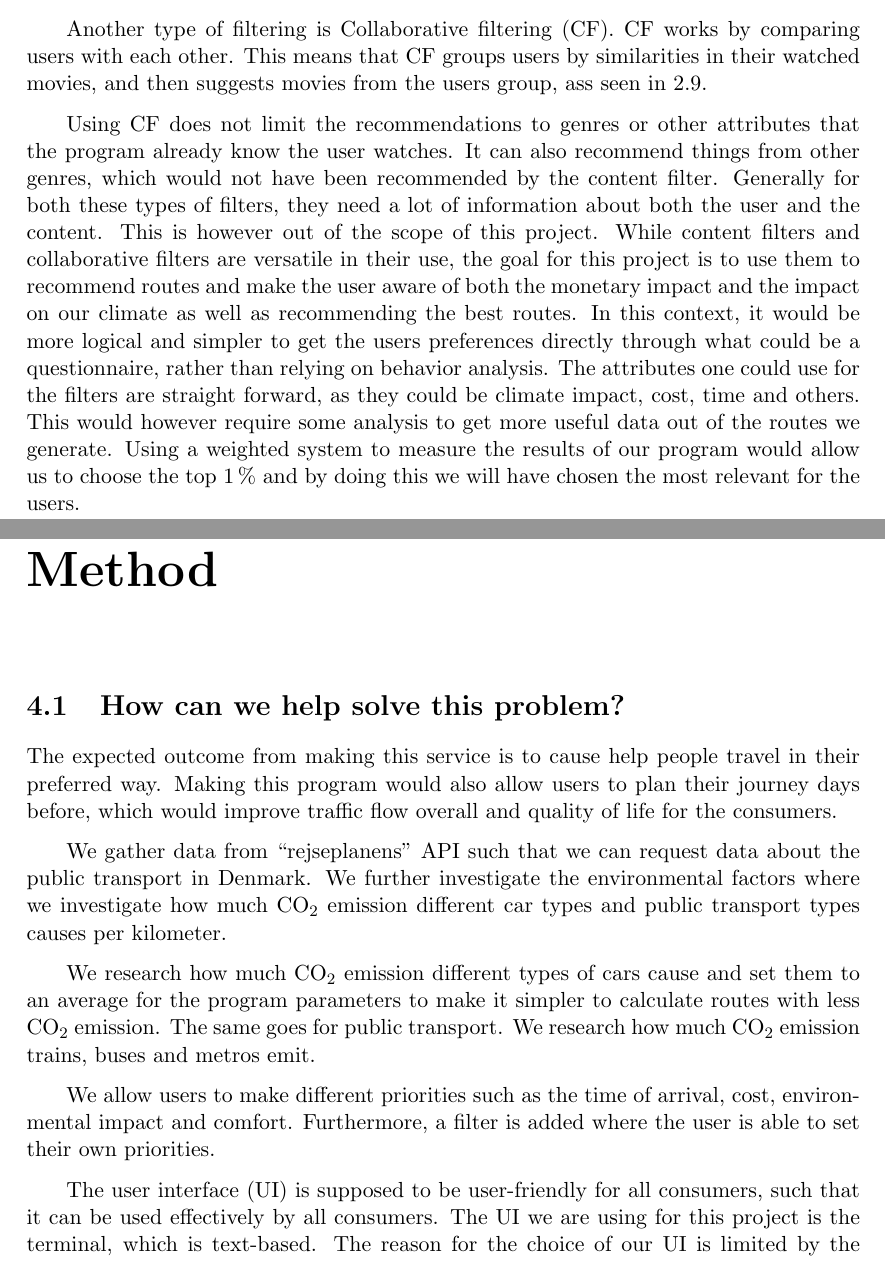
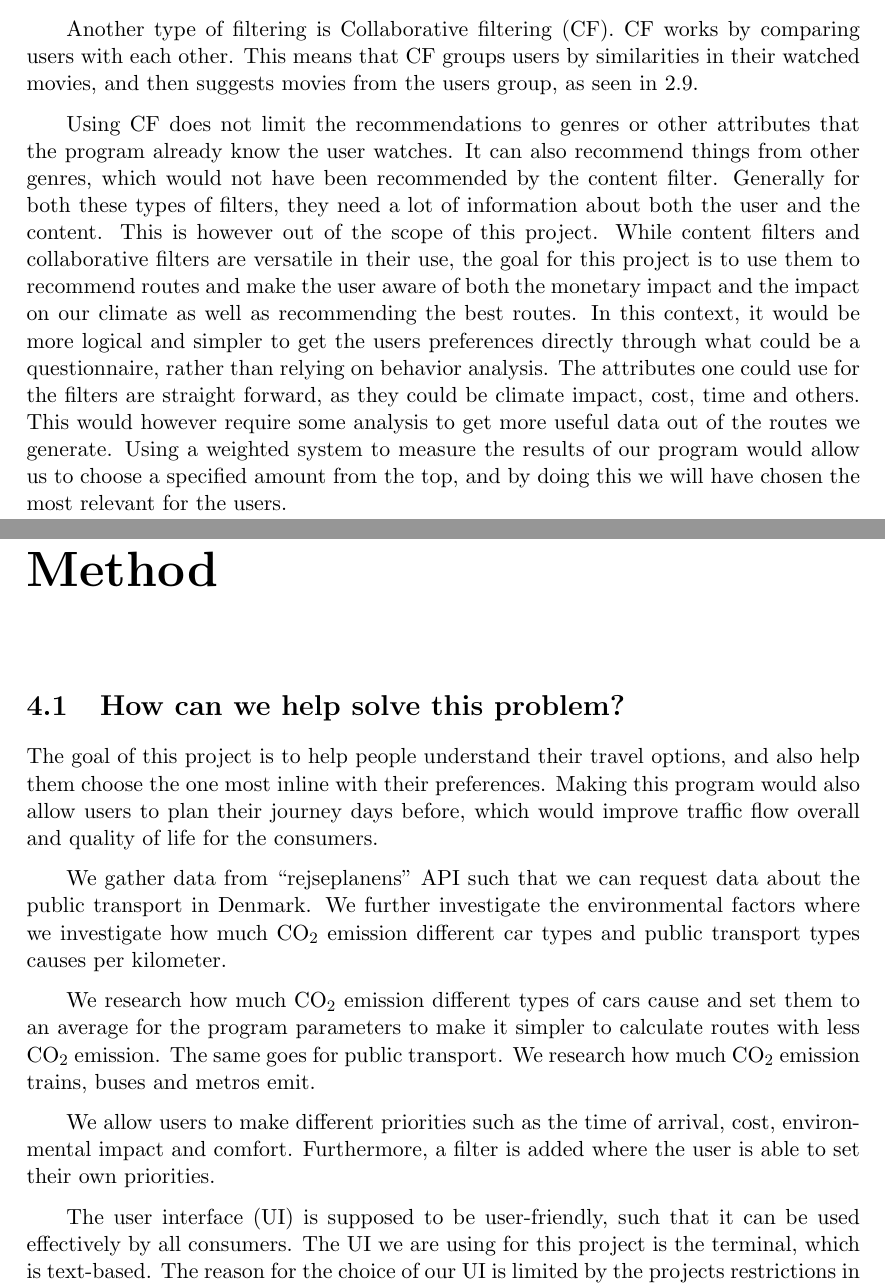
Before and after one commit to audio-engineer/aau-p1-article, a LaTeX document (src/main.tex, which reads src/method/method.tex, src/problem-analysis/recommendation-systems.tex): two parts of pages 24 and 27 of 62, joined at a grey line, cut so that both start at the same text. Compiled offline with pdfLaTeX.

Commit message:
Polish part of the article, add sources for figures in recommendation systems.

```diff
--- a/src/method/method.tex
+++ b/src/method/method.tex
@@ -5,7 +5,8 @@
 
 \section{How can we help solve this problem?}\label{sec:how-can-we-help-solve-this-problem?}
 
-The expected outcome from making this service is to cause help people travel in their preferred way.
+The goal of this project is to help people understand their travel options, and also help them choose the one most
+inline with their preferences.
 Making this program would also allow users to plan their journey days before, which would improve traffic flow
 overall and quality of life for the consumers.
 
@@ -21,7 +22,7 @@ We research how much \unit{CO_{2}} emission trains, buses and metros emit.
 We allow users to make different priorities such as the time of arrival, cost, environmental impact and comfort.
 Furthermore, a filter is added where the user is able to set their own priorities.
 
-The user interface (UI) is supposed to be user-friendly for all consumers, such that it can be used effectively by all
+The user interface (UI) is supposed to be user-friendly, such that it can be used effectively by all
 consumers.
 The UI we are using for this project is the terminal, which is text-based.
 The reason for the choice of our UI is limited by the projects restrictions in which we were recommended to make a
--- a/src/problem-analysis/recommendation-systems.tex
+++ b/src/problem-analysis/recommendation-systems.tex
@@ -41,7 +41,7 @@ opinions and tastes into consideration.
 Another type of filtering is Collaborative filtering (CF).
 CF works by comparing users with each other.
 This means that CF groups users by similarities in their watched movies, and then suggests movies from the users group,
-ass seen in~\ref{fig:figure4}.
+as seen in~\ref{fig:figure4}.
 
 \begin{figure}
     \centering
@@ -63,5 +63,5 @@ questionnaire, rather than relying on behavior analysis.
 The attributes one could use for the filters are straight forward, as they could be climate impact, cost, time and
 others.
 This would however require some analysis to get more useful data out of the routes we generate.
-Using a weighted system to measure the results of our program would allow us to choose the top \(1\,\%\) and by doing
-this we will have chosen the most relevant for the users.
+Using a weighted system to measure the results of our program would allow us to choose a specified amount from the top,
+and by doing this we will have chosen the most relevant for the users.
```
Also changed, not shown: src/main.tex (+2 -1 lines), src/method/solution-stack.tex (+1 -1 lines), src/problem-analysis/recommendation-systems.bib (added, +14 -0 lines), src/problem-analysis/recommendation-systems.tex (4 more changed lines).
